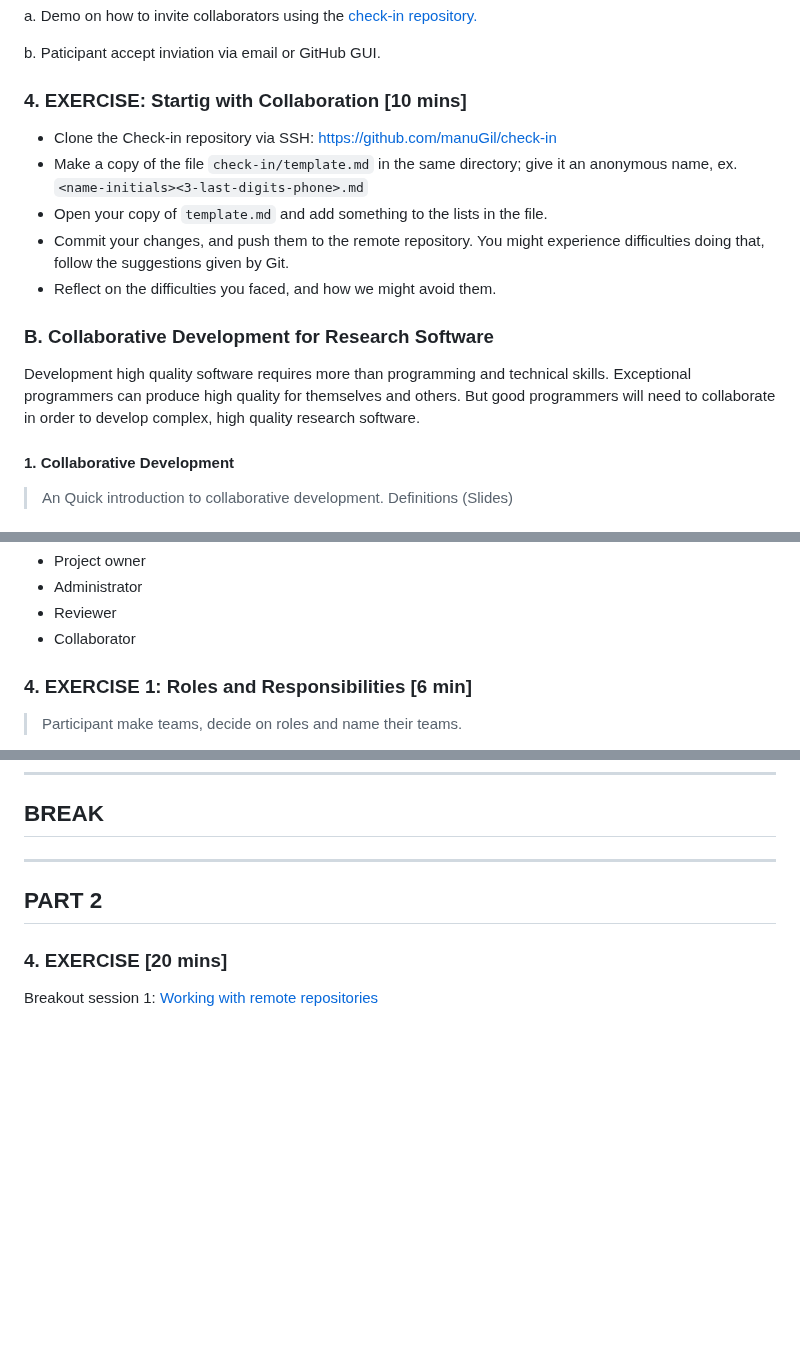
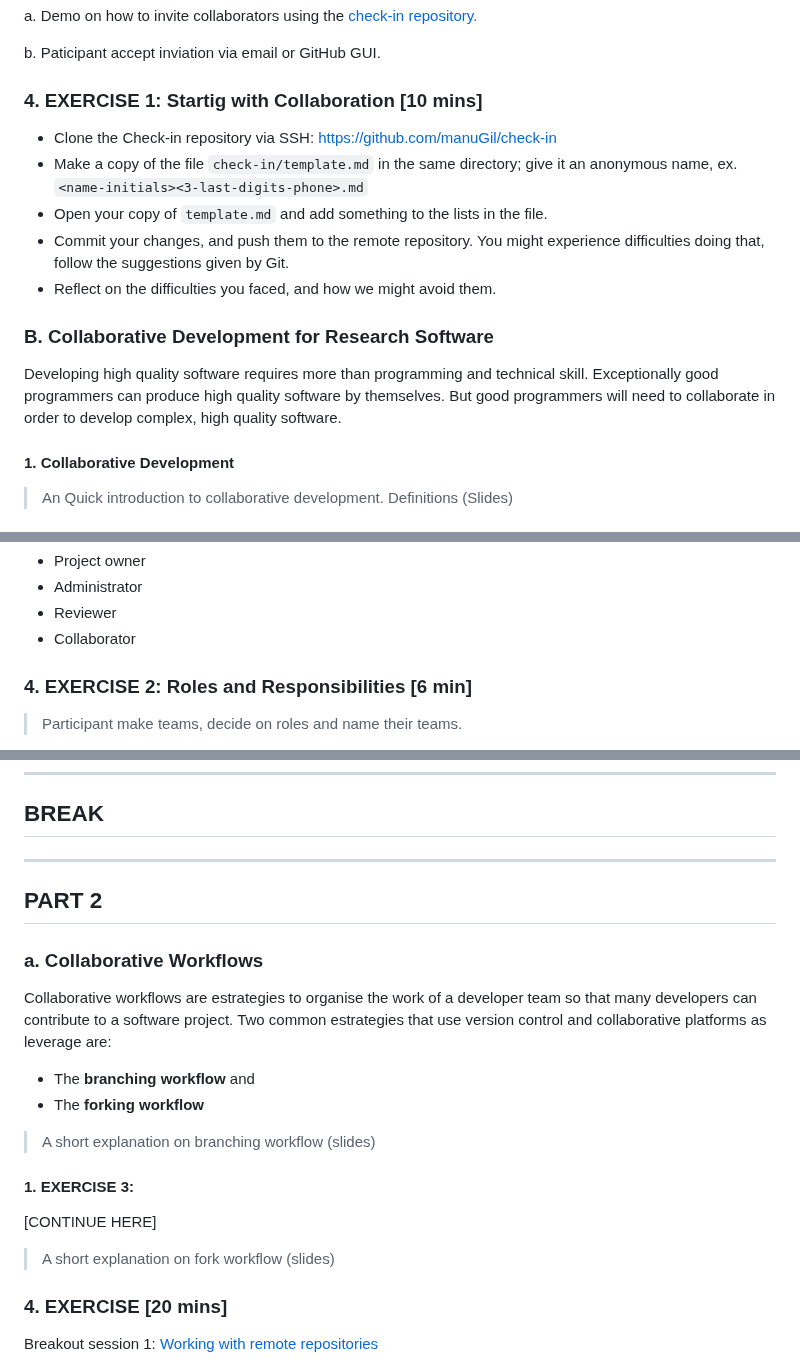
Before and after one commit to 4TUResearchData-Carpentries/workshop_notes, a Markdown page: Lesson3.md, 3 parts joined by grey strips. Rendered like a GitHub page; blank space fills up the shorter version.

Commit message:
update lesson 3

```diff
--- a/Lesson3.md
+++ b/Lesson3.md
@@ -124,7 +124,7 @@ a. Demo on how to invite collaborators using the [check-in repository.](https://
 
 b. Paticipant accept inviation via email or GitHub GUI.
 
-### 4. EXERCISE: Startig with Collaboration [10 mins]
+### 4. EXERCISE 1: Startig with Collaboration [10 mins]
 
 - Clone the Check-in repository via SSH: https://github.com/manuGil/check-in
 - Make a copy of the file `check-in/template.md` in the same directory; give it an anonymous name, ex. `<name-initials><3-last-digits-phone>.md`
@@ -135,7 +135,7 @@ b. Paticipant accept inviation via email or GitHub GUI.
 
 ### B. Collaborative Development for Research Software
 
-Development high quality software requires more than programming and technical skills. Exceptional programmers can produce high quality for themselves and others. But good programmers will need to collaborate in order to develop complex, high quality research software.
+Developing high quality software requires more than programming and technical skill. Exceptionally good programmers can produce high quality software by themselves. But good programmers will need to collaborate in order to develop complex, high quality software.
 
 #### 1. Collaborative Development
 
@@ -165,7 +165,7 @@ Development high quality software requires more than programming and technical s
 - Reviewer
 - Collaborator
 
-### 4. EXERCISE 1: Roles and Responsibilities [6 min]
+### 4. EXERCISE 2: Roles and Responsibilities [6 min]
 
 > Participant make teams, decide on roles and name their teams.
 
@@ -183,6 +183,27 @@ Development high quality software requires more than programming and technical s
 -----------------
 ## PART 2
 
+### a. Collaborative Workflows
+
+Collaborative workflows are estrategies to organise the work of a developer team so that many developers can contribute to a software project. Two common estrategies that use version control and collaborative platforms as leverage are:
+
+- The **branching workflow** and
+- The **forking workflow**
+
+>  A short explanation on branching workflow (slides)
+
+#### 1. EXERCISE 3:
+
+[CONTINUE HERE]
+
+
+
+
+
+>  A short explanation on fork workflow (slides)
+>
+
+
 ### 4. EXERCISE [20 mins]
 
 Breakout session 1: [Working with remote repositories](https://docs.google.com/presentation/d/1p7-n04rVGNNlloMvJDAXApYkwWO1ItMIgCMLG9ScTqQ/edit#slide=id.g2513f0e7587_19_19)
```
